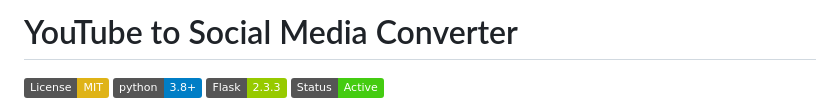
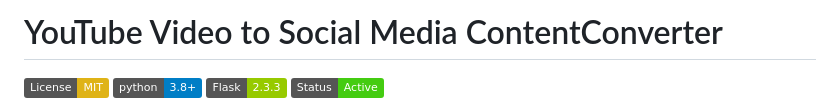
Before and after one commit to Himanshutiwari15/CreatorHelp-AI, a Markdown page: README.md, the part around the change. GitHub-like rendering; badges without logos.

```diff
--- a/README.md
+++ b/README.md
@@ -1,4 +1,4 @@
-# YouTube to Social Media Converter
+# YouTube Video to Social Media ContentConverter
 
 ![License: MIT](https://img.shields.io/badge/License-MIT-yellow.svg)
 ![Python 3.8+](https://img.shields.io/badge/python-3.8+-blue.svg)
```
